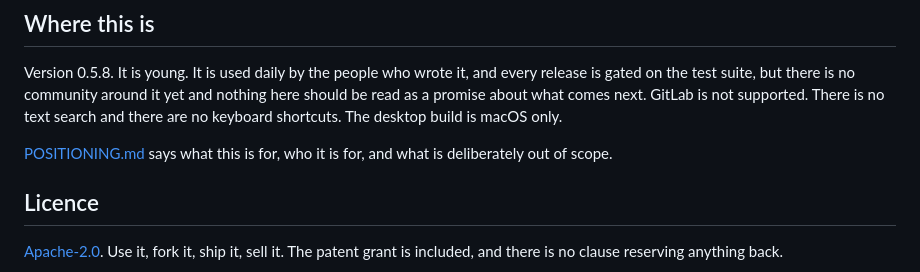
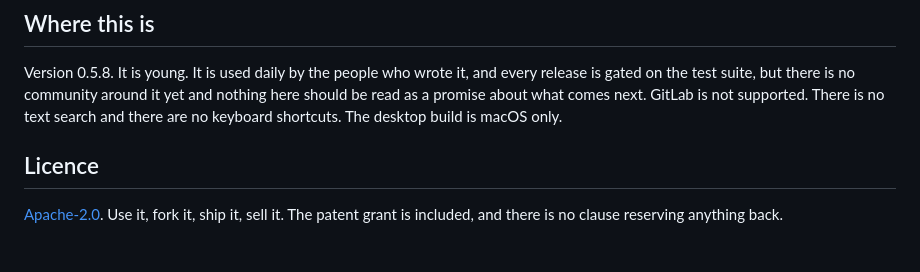
Before and after one commit to Dev-Review-Inc/dev.review, a Markdown page: README.md, the part around the change. Drawn GitHub-style; blank space fills up the shorter version.

Commit message:
Drop the link to a document this repository no longer carries
Signed-off-by: Dallas Read <dallas@excitecreative.ca>

```diff
--- a/README.md
+++ b/README.md
@@ -285,9 +285,6 @@ yet and nothing here should be read as a promise about what comes next. GitLab
 is not supported. There is no text search and there are no keyboard shortcuts.
 The desktop build is macOS only.
 
-[POSITIONING.md](POSITIONING.md) says what this is for, who it is for, and what
-is deliberately out of scope.
-
 ## Licence
 
 [Apache-2.0](LICENSE). Use it, fork it, ship it, sell it. The patent grant is
```
